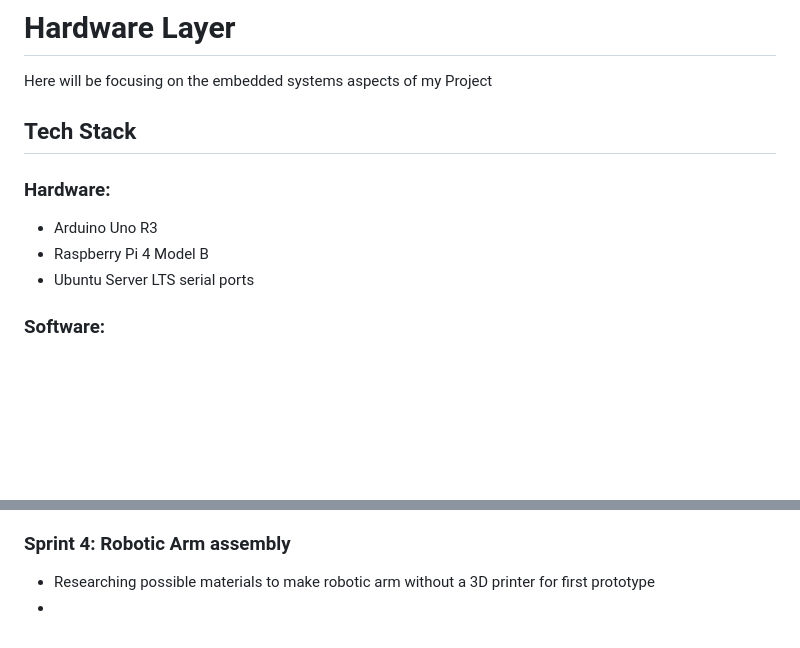
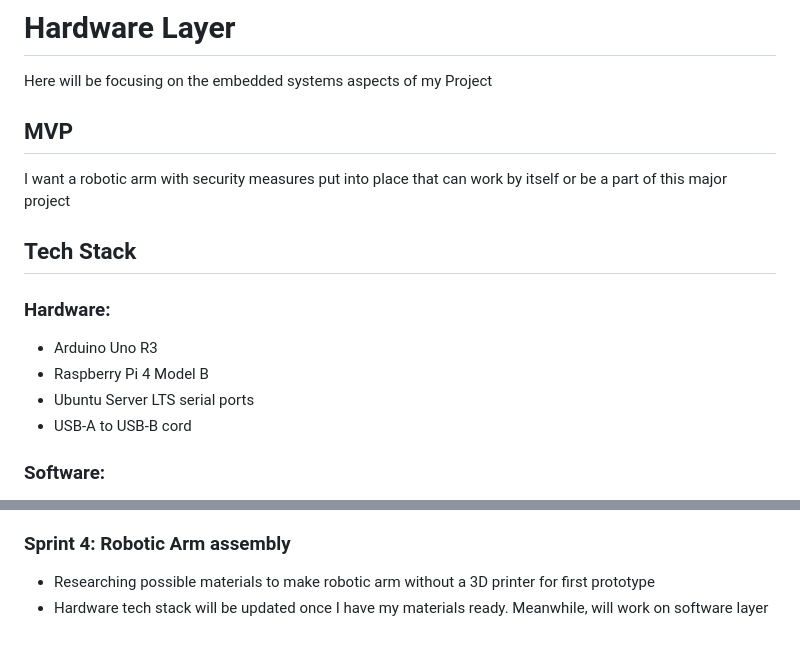
Before and after one commit to EdgarHernandez1234/AutoRoboticArms, a Markdown page: Hardware/README.md, 2 parts joined by grey strips. Rendered like a GitHub page; blank space fills up the shorter version.

Commit message:
switching to Software layer

```diff
--- a/Hardware/README.md
+++ b/Hardware/README.md
@@ -1,6 +1,9 @@
 # Hardware Layer
 
 Here will be focusing on the embedded systems aspects of my Project
+
+## MVP
+I want a robotic arm with security measures put into place that can work by itself or be a part of this major project
 
 ## Tech Stack
 
@@ -8,6 +11,7 @@ Here will be focusing on the embedded systems aspects of my Project
 - Arduino Uno R3
 - Raspberry Pi 4 Model B
 - Ubuntu Server LTS serial ports
+- USB-A to USB-B cord
 
 ### Software:
 - Pytest
@@ -46,4 +50,4 @@ Here will be focusing on the embedded systems aspects of my Project
 
 ### Sprint 4: Robotic Arm assembly
 - Researching possible materials to make robotic arm without a 3D printer for first prototype
--
+- Hardware tech stack will be updated once I have my materials ready. Meanwhile, will work on software layer
```
